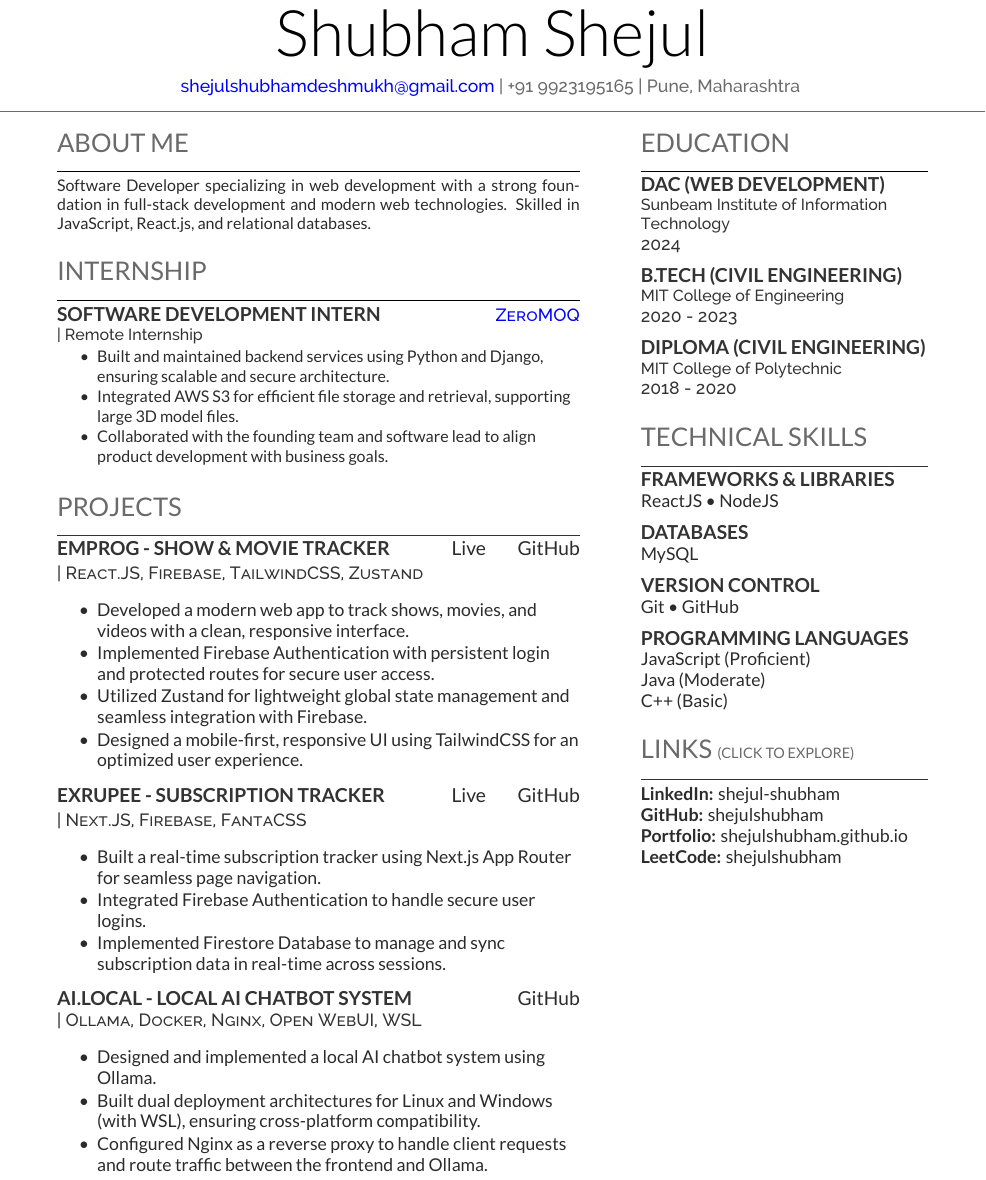
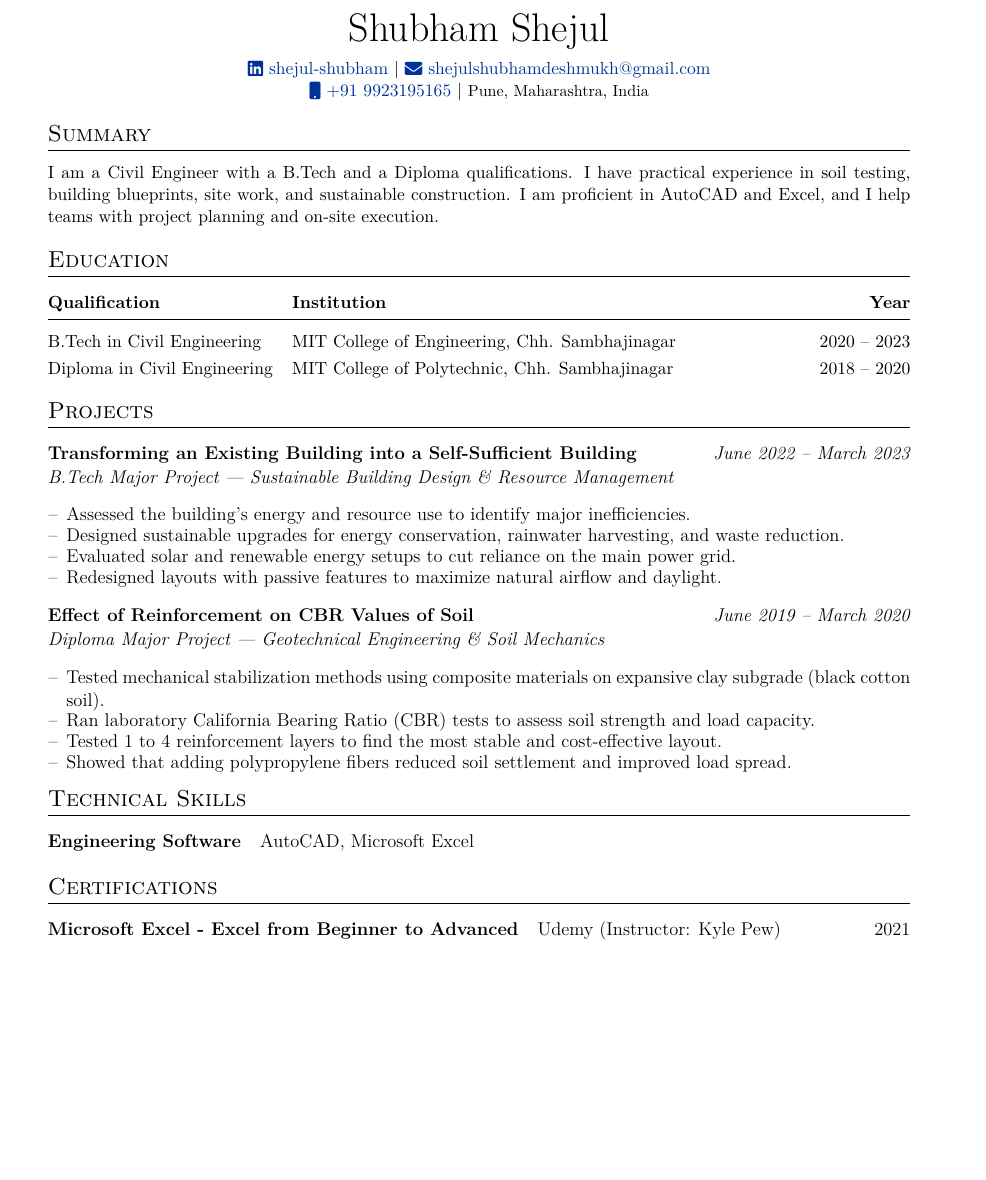
Before and after one commit to ShejulShubham/resume, a LaTeX CV (cv_2.tex): part of the page, cut so that both start at the same text, the shorter picture padded with empty space. Compiled offline with XeLaTeX.

Commit message:
in cv2 civil engineering resume added

```diff
--- a/cv_2.tex
+++ b/cv_2.tex
@@ -24,164 +129,85 @@
+\pagestyle{empty}
 
-\namesection{Shubham Shejul}{
-\href{mailto:shejulshubhamdeshmukh@gmail.com}{shejulshubhamdeshmukh@gmail.com} | +91 9923195165 | Pune, Maharashtra
-}
+%----------------------------------------------------------------------------------------
+%	TITLE
+%----------------------------------------------------------------------------------------
 
-%%%%%%%%%%%%%%%%%%%%%%%%%%%%%%%%%%%%%%
-%     COLUMN ONE (MAIN SECTION)
-%%%%%%%%%%%%%%%%%%%%%%%%%%%%%%%%%%%%%%
+\begin{tabularx}{\linewidth}{@{} C @{}}
+\Huge{Shubham Shejul} \\[7.5pt]
+\href{https://www.linkedin.com/in/shejul-shubham}{\raisebox{-0.05\height}\faLinkedin\ shejul-shubham} \textbar\
+\href{mailto:shejulshubhamdeshmukh@gmail.com}{\raisebox{-0.05\height}\faEnvelope\ shejulshubhamdeshmukh@gmail.com} \\
+\href{tel:+919923195165}{\raisebox{-0.05\height}\faMobile\ +91 9923195165} \textbar\
+\small{Pune, Maharashtra, India}
+\end{tabularx}
 
-\begin{minipage}[t]{0.60\textwidth}
+%----------------------------------------------------------------------------------------
+%	SUMMARY
+%----------------------------------------------------------------------------------------
+\section{Summary}
+I am a Civil Engineer with a B.Tech and a Diploma qualifications. I have practical experience in soil testing, building blueprints, site work, and sustainable construction. I am proficient in AutoCAD and Excel, and I help teams with project planning and on-site execution.
 
-%%%%%%%%%%%%%%%%%%%%%%%%%%%%%%%%%%%%%%
-%     ABOUT ME
-%%%%%%%%%%%%%%%%%%%%%%%%%%%%%%%%%%%%%%
+%----------------------------------------------------------------------------------------
+%	EDUCATION
+%----------------------------------------------------------------------------------------
+\vspace{0pt}
+\section{Education}
+\begin{tabularx}{\linewidth}{@{} l X r @{}}
+\textbf{Qualification} & \textbf{Institution} & \textbf{Year} \\[3pt]
+\hline \vspace{-6pt} \\
+B.Tech in Civil Engineering & MIT College of Engineering, Chh. Sambhajinagar & 2020 -- 2023 \\[3pt]
+Diploma in Civil Engineering & MIT College of Polytechnic, Chh. Sambhajinagar & 2018 -- 2020 \\
+\end{tabularx}
 
-\section{\textbf{About Me}}
-\noindent\rule{\textwidth}{0.4pt}
-Software Developer specializing in web development with a strong foundation in full-stack development and modern web technologies. Skilled in JavaScript, React.js, and relational databases.
-\sectionsep
+%----------------------------------------------------------------------------------------
+%	PROJECTS
+%----------------------------------------------------------------------------------------
+\vspace{0pt}
+\section{Projects}
 
-%%%%%%%%%%%%%%%%%%%%%%%%%%%%%%%%%%%%%%
-%     INTERNSHIP
-%%%%%%%%%%%%%%%%%%%%%%%%%%%%%%%%%%%%%%
+{\fontsize{11.5pt}{14pt}\selectfont % <-- Adjust points here (e.g., 11.5pt text with 14pt line height
 
-\section{\textbf{Internship}}
-\noindent\rule{\textwidth}{0.4pt}
+\begin{tabularx}{\linewidth}{ @{}l r@{} }
+\textbf{Transforming an Existing Building into a Self-Sufficient Building} & \hfill \textit{June 2022 -- March 2023} \\[1pt]
+\multicolumn{2}{@{}X@{}}{\textit{B.Tech Major Project — Sustainable Building Design \& Resource Management}} \\
+\multicolumn{2}{@{}X@{}}{
+\begin{itemize}[leftmargin=1em, itemsep=-1pt, parsep=0pt, topsep=1pt, partopsep=0pt, label=--]
+\item Assessed the building's energy and resource use to identify major inefficiencies.
+\item Designed sustainable upgrades for energy conservation, rainwater harvesting, and waste reduction.
+\item Evaluated solar and renewable energy setups to cut reliance on the main power grid.
+\item Redesigned layouts with passive features to maximize natural airflow and daylight.
+\end{itemize}} \\
+\end{tabularx}
 
-\runsubsection{Software Development Intern}
-\hfill
-\descript{\href{https://www.zeromoq.com/}{ZeroMOQ}}
-\location{| Remote Internship}
 \vspace{2pt}
 
-\vspace{8pt}
-\begin{tightemize}
-\item Built and maintained backend services using Python and Django, ensuring scalable and secure architecture.
-\item Integrated AWS S3 for efficient file storage and retrieval, supporting large 3D model files.
-\item Collaborated with the founding team and software lead to align product development with business goals.
-\end{tightemize}
-\sectionsep
+\begin{tabularx}{\linewidth}{ @{}l r@{} }
+\textbf{Effect of Reinforcement on CBR Values of Soil} & \hfill \textit{June 2019 -- March 2020} \\[1pt]
+\multicolumn{2}{@{}X@{}}{\textit{Diploma Major Project — Geotechnical Engineering \& Soil Mechanics}} \\
+\multicolumn{2}{@{}X@{}}{
+\begin{itemize}[leftmargin=1em, itemsep=-1pt, parsep=0pt, topsep=1pt, partopsep=0pt, label=--]
+\item Tested mechanical stabilization methods using composite materials on expansive clay subgrade (black cotton soil).
+\item Ran laboratory California Bearing Ratio (CBR) tests to assess soil strength and load capacity.
+\item Tested 1 to 4 reinforcement layers to find the most stable and cost-effective layout.
+\item Showed that adding polypropylene fibers reduced soil settlement and improved load spread.
+\end{itemize}} \\
+\end{tabularx}
 
+%----------------------------------------------------------------------------------------
+%	SKILLS
+%----------------------------------------------------------------------------------------
+\vspace{-4pt}
+\section{Technical Skills}
+\begin{tabularx}{\linewidth}{@{}l X@{}}
+\textbf{Engineering Software} & AutoCAD, Microsoft Excel  \\[2pt]
+\end{tabularx}
 
-%%%%%%%%%%%%%%%%%%%%%%%%%%%%%%%%%%%%%%
-%     PROJECTS
-%%%%%%%%%%%%%%%%%%%%%%%%%%%%%%%%%%%%%%
+%----------------------------------------------------------------------------------------
+%	CERTIFICATIONS
+%----------------------------------------------------------------------------------------
+\vspace{0pt}
+\section{Certifications}
+\begin{tabularx}{\linewidth}{@{}l X r@{}}
+\textbf{Microsoft Excel - Excel from Beginner to Advanced} & Udemy (Instructor: Kyle Pew) & \hfill 2021 \\
+\end{tabularx}
 
-\section{\textbf{Projects}}
-\noindent\rule{\textwidth}{0.4pt}
-
-\runsubsection{Emprog - Show \& Movie Tracker}
-\hfill
-\href{https://shejulshubham-app-emprog.netlify.app/}{Live} \hspace{15pt}
-\href{https://github.com/ShejulShubham/Emprog}{GitHub}
-
-\vspace{2pt}
-\descript{| React.JS, Firebase, TailwindCSS, Zustand}
-
-\vspace{8pt}
-\begin{tightemize}
-\item Developed a modern web app to track shows, movies, and videos with a clean, responsive interface.
-\item Implemented Firebase Authentication with persistent login and protected routes for secure user access.
-\item Utilized Zustand for lightweight global state management and seamless integration with Firebase.
-\item Designed a mobile-first, responsive UI using TailwindCSS for an optimized user experience.
-\end{tightemize}
-\sectionsep
-
-
-\runsubsection{Exrupee - Subscription Tracker}
-\hfill
-\href{https://shejulshubham-app-exrupee.netlify.app/}{Live} \hspace{15pt}
-\href{https://github.com/ShejulShubham/Exrupee.git}{GitHub}
-
-\vspace{2pt}
-\descript{| Next.JS, Firebase, FantaCSS}
-
-\vspace{8pt}
-\begin{tightemize}
-\item Built a real-time subscription tracker using Next.js App Router for seamless page navigation.
-\item Integrated Firebase Authentication to handle secure user logins.
-\item Implemented Firestore Database to manage and sync subscription data in real-time across sessions.
-\end{tightemize}
-\sectionsep
-
-
-\runsubsection{ai.local - Local AI Chatbot System}
-\hfill
-\href{https://github.com/ShejulShubham/ai.local}{GitHub}
-
-\descript{| Ollama, Docker, Nginx, Open WebUI, WSL}
-
-\vspace{8pt}
-\begin{tightemize}
-\item Designed and implemented a local AI chatbot system using Ollama.
-\item Built dual deployment architectures for Linux and Windows (with WSL), ensuring cross-platform compatibility.
-\item Configured Nginx as a reverse proxy to handle client requests and route traffic between the frontend and Ollama.
-\end{tightemize}
-\sectionsep
-
-
-\end{minipage}
-\hfill
-\begin{minipage}[t]{0.33\textwidth}
-
-%%%%%%%%%%%%%%%%%%%%%%%%%%%%%%%%%%%%%%
-%     EDUCATION
-%%%%%%%%%%%%%%%%%%%%%%%%%%%%%%%%%%%%%%
-
-\section{\textbf{Education}}
-\noindent\rule{\textwidth}{0.4pt}
-\subsection{DAC (Web Development)}
-\location{Sunbeam Institute of Information Technology}
-\descript{2024}
-\sectionsep
-
-\subsection{B.Tech (Civil Engineering)}
-\location{MIT College of Engineering}
-\descript{2020 - 2023}
-\sectionsep
-
-\subsection{Diploma (Civil Engineering)}
-\location{MIT College of Polytechnic}
-\descript{2018 - 2020}
-\sectionsep
-
-%%%%%%%%%%%%%%%%%%%%%%%%%%%%%%%%%%%%%%
-%     TECHNICAL SKILLS
-%%%%%%%%%%%%%%%%%%%%%%%%%%%%%%%%%%%%%%
-
-\section{\textbf{Technical Skills}}
-\noindent\rule{\textwidth}{0.4pt}
-\subsection{Frameworks \& Libraries}
-ReactJS \textbullet{} NodeJS
-\sectionsep
-
-\subsection{Databases}
-MySQL
-\sectionsep
-
-\subsection{Version Control}
-Git \textbullet{} GitHub
-\sectionsep
-
-\subsection{Programming Languages}
-JavaScript (Proficient) \\
-Java (Moderate) \\
-C++ (Basic) \\
-\sectionsep
-
-%%%%%%%%%%%%%%%%%%%%%%%%%%%%%%%%%%%%%%
-%     LINKS
-%%%%%%%%%%%%%%%%%%%%%%%%%%%%%%%%%%%%%%
-
-\section{\textbf{Links} \small{(Click to explore)}}
-\noindent\rule{\textwidth}{0.4pt}
-
-\textbf{LinkedIn:} \href{https://www.linkedin.com/in/shejul-shubham}{shejul-shubham} \\
-\textbf{GitHub:} \href{https://github.com/shejulshubham}{shejulshubham} \\
-\textbf{Portfolio:} \href{https://shejulshubham.github.io/}{shejulshubham.github.io} \\
-\textbf{LeetCode:} \href{https://leetcode.com/u/ShejulShubham/}{shejulshubham}
-
-\sectionsep
-
-\end{minipage}
 \end{document}
```
Also changed, not shown: cv_2.tex (139 more changed lines).
